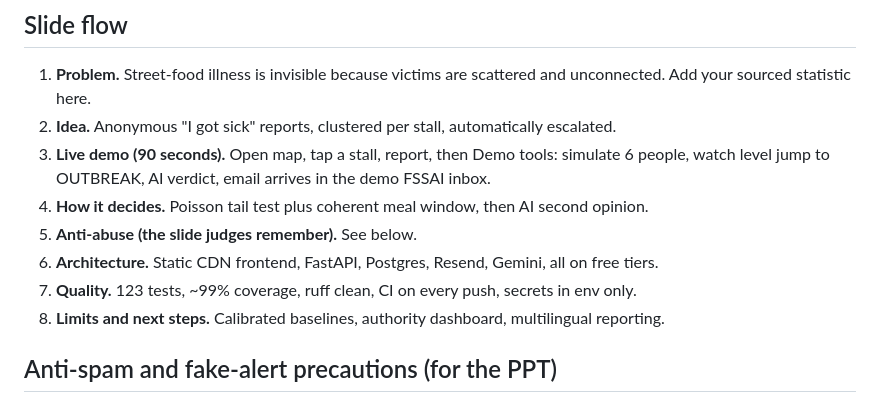
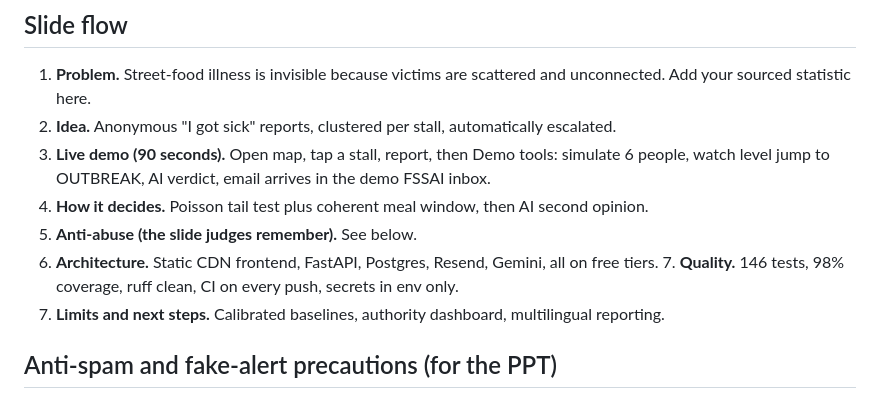
Before and after one commit to KothaSathwikPatel/BiteForce, a Markdown page: docs/PRESENTATION_NOTES.md, the part around the change. Drawn GitHub-style.

```diff
--- a/docs/PRESENTATION_NOTES.md
+++ b/docs/PRESENTATION_NOTES.md
@@ -10,7 +10,7 @@ Fifteen people get sick from one cart. Nobody connects them. BiteTrace does.
 4. **How it decides.** Poisson tail test plus coherent meal window, then AI second opinion.
 5. **Anti-abuse (the slide judges remember).** See below.
 6. **Architecture.** Static CDN frontend, FastAPI, Postgres, Resend, Gemini, all on free tiers.
-7. **Quality.** 123 tests, ~99% coverage, ruff clean, CI on every push, secrets in env only.
+   7. **Quality.** 146 tests, 98% coverage, ruff clean, CI on every push, secrets in env only.
 8. **Limits and next steps.** Calibrated baselines, authority dashboard, multilingual reporting.
 
 ## Anti-spam and fake-alert precautions (for the PPT)
```
Also changed, not shown: README.md (+2 -1 lines).
